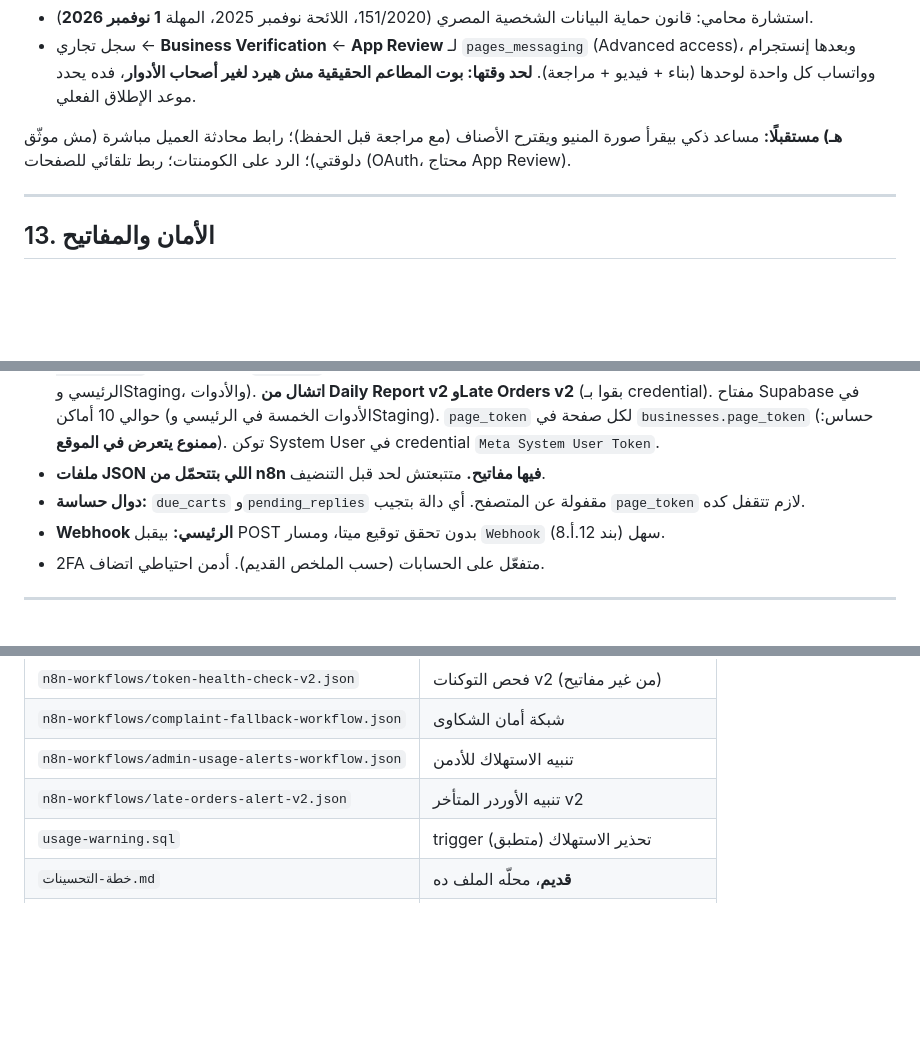
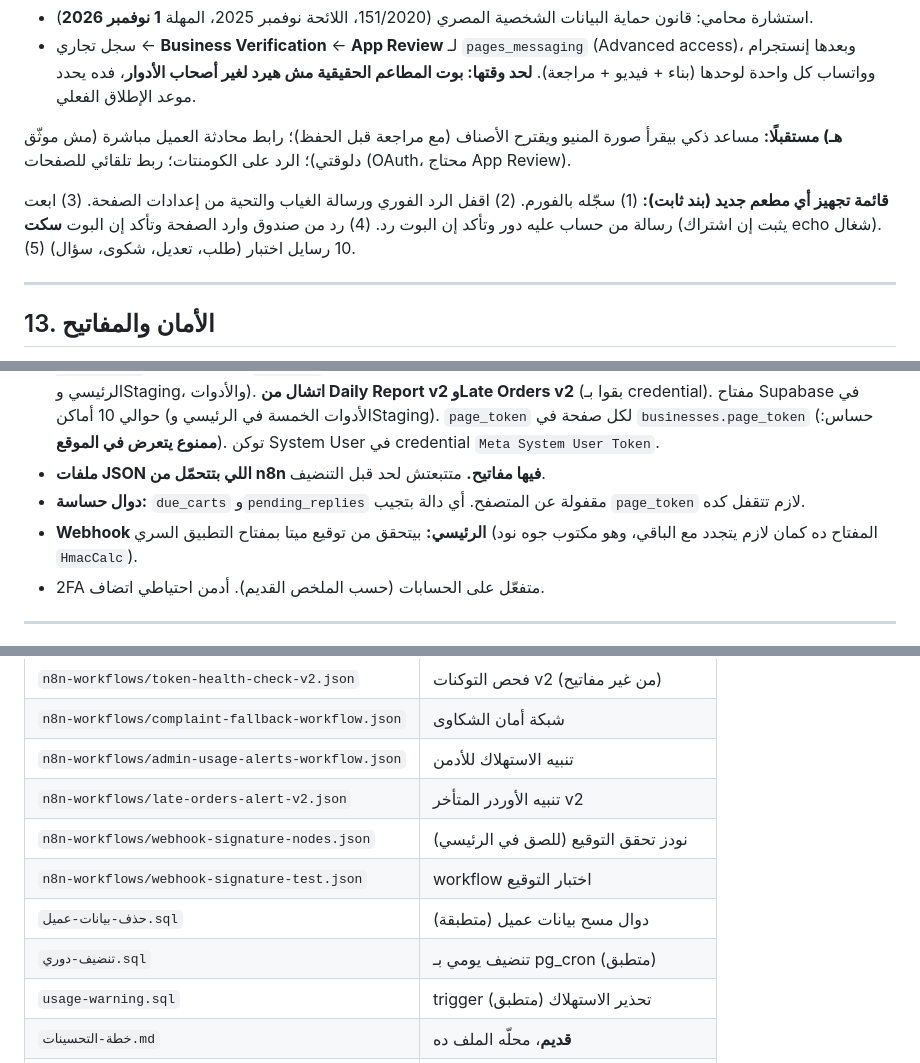
Before and after one commit to seif201008-afk/-, a Markdown page: ملف-التسليم-الشامل.md, 3 parts joined by grey strips. Rendered like a GitHub page; blank space fills up the shorter version.

```diff
--- a/ملف-التسليم-الشامل.md
+++ b/ملف-التسليم-الشامل.md
@@ -310,6 +320,8 @@
 
 **هـ) مستقبلًا:** مساعد ذكي بيقرأ صورة المنيو ويقترح الأصناف (مع مراجعة قبل الحفظ)؛ رابط محادثة العميل مباشرة (مش موثّق دلوقتي)؛ الرد على الكومنتات؛ ربط تلقائي للصفحات (OAuth، محتاج App Review).
 
+**قائمة تجهيز أي مطعم جديد (بند ثابت):** (1) سجّله بالفورم. (2) اقفل الرد الفوري ورسالة الغياب والتحية من إعدادات الصفحة. (3) ابعت رسالة من حساب عليه دور وتأكد إن البوت رد. (4) رد من صندوق وارد الصفحة وتأكد إن البوت **سكت** (يثبت إن اشتراك echo شغال). (5) 10 رسايل اختبار (طلب، تعديل، شكوى، سؤال).
+
 ---
 
 ## 13. الأمان والمفاتيح
@@ -318,7 +330,7 @@
 - **أماكن المفاتيح:** مفتاح Supabase داخل كود 5 أدوات (`create_order, update_order, log_complaint, log_question, save_rating`) + credential `Supabase`. توكن تليجرام جوه URLs في nodes (LimitWarning وNotifyComplaint في الرئيسي وStaging، والأدوات). **اتشال من Daily Report v2 وLate Orders v2** (بقوا بـ credential). مفتاح Supabase في حوالي 10 أماكن (الأدوات الخمسة في الرئيسي وStaging). `page_token` لكل صفحة في `businesses.page_token` (حساس: **ممنوع يتعرض في الموقع**). توكن System User في credential `Meta System User Token`.
 - **ملفات JSON اللي بتتحمّل من n8n فيها مفاتيح.** متتبعتش لحد قبل التنضيف.
 - **دوال حساسة:** `due_carts` و`pending_replies` مقفولة عن المتصفح. أي دالة بتجيب `page_token` لازم تتقفل كده.
-- **Webhook الرئيسي:** بيقبل POST بدون تحقق توقيع ميتا، ومسار `Webhook` سهل (بند 12.أ.8).
+- **Webhook الرئيسي:** بيتحقق من توقيع ميتا بمفتاح التطبيق السري (المفتاح ده كمان لازم يتجدد مع الباقي، وهو مكتوب جوه نود `HmacCalc`).
 - 2FA متفعّل على الحسابات (حسب الملخص القديم). أدمن احتياطي اتضاف.
 
 ---
@@ -549,6 +561,10 @@ select b.name, h.token_ok, h.subscribed, h.last_checked_at from bot_health h joi
 | `n8n-workflows/complaint-fallback-workflow.json` | شبكة أمان الشكاوى |
 | `n8n-workflows/admin-usage-alerts-workflow.json` | تنبيه الاستهلاك للأدمن |
 | `n8n-workflows/late-orders-alert-v2.json` | تنبيه الأوردر المتأخر v2 |
+| `n8n-workflows/webhook-signature-nodes.json` | نودز تحقق التوقيع (للصق في الرئيسي) |
+| `n8n-workflows/webhook-signature-test.json` | workflow اختبار التوقيع |
+| `حذف-بيانات-عميل.sql` | دوال مسح بيانات عميل (متطبقة) |
+| `تنضيف-دوري.sql` | تنضيف يومي بـ pg_cron (متطبق) |
 | `usage-warning.sql` | trigger تحذير الاستهلاك (متطبق) |
 | `خطة-التحسينات.md` | **قديم**، محلّه الملف ده |
 | `README.md` | تعريف الـ repo |
```
Also changed, not shown: other parts of ملف-التسليم-الشامل.md (+13 -3 lines).
